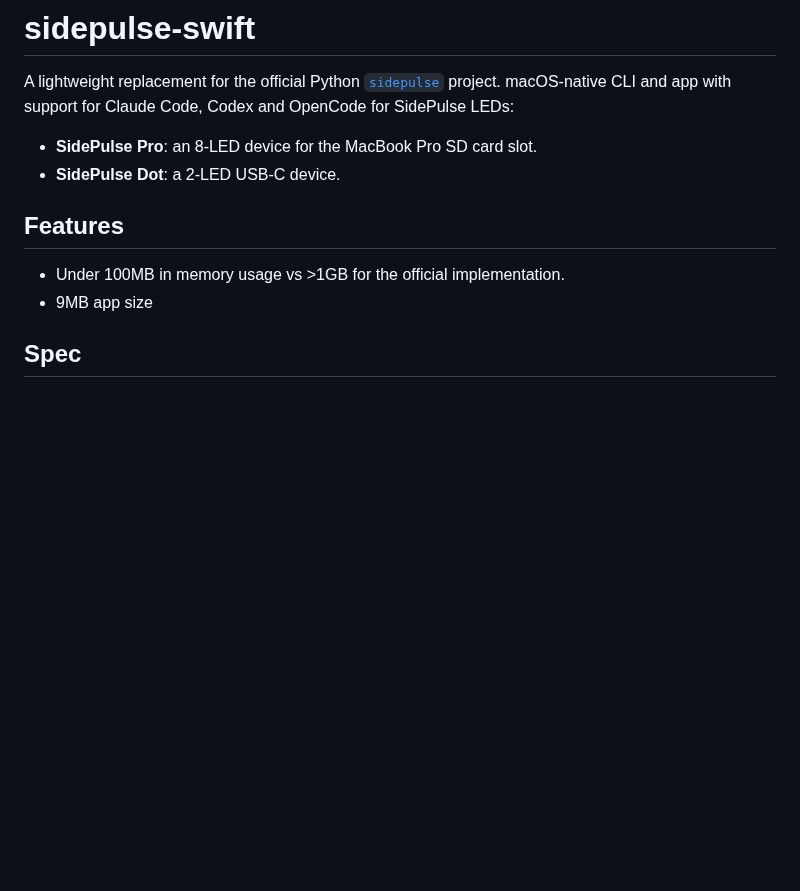
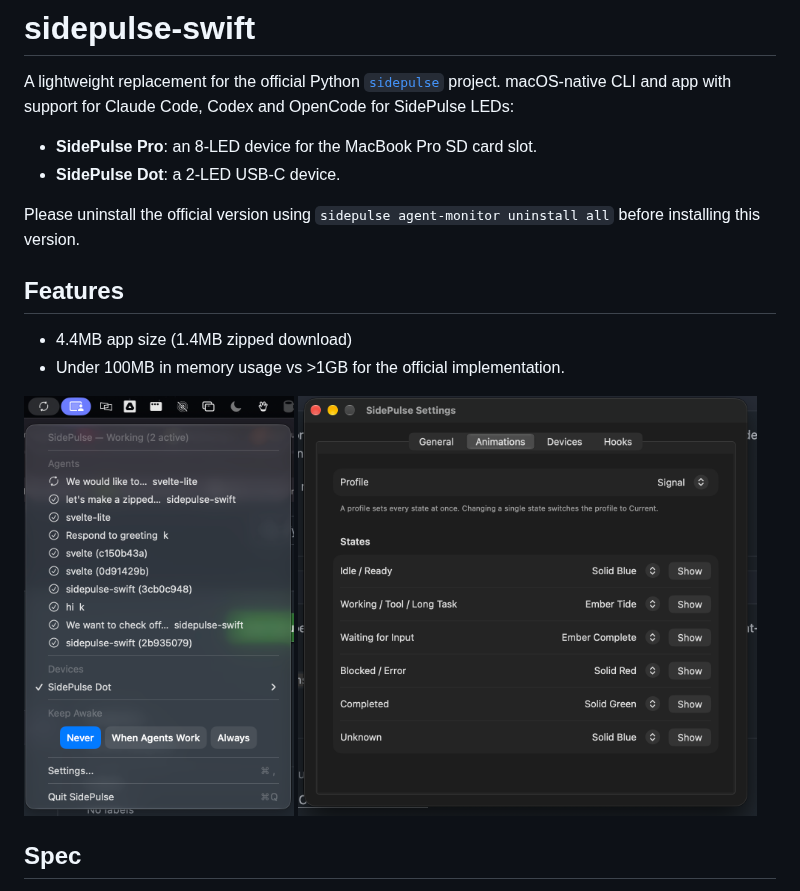
Before and after one commit to khromov/sidepulse-swift, a Markdown page: README.md, the part around the change. Rendered like a GitHub page; pictures changed too: .github/dropdown.png (added), .github/settings.png (added); blank space fills up the shorter version.

Commit message:
chore: wip

```diff
--- a/README.md
+++ b/README.md
@@ -6,10 +6,17 @@ macOS-native CLI and app with support for Claude Code, Codex and OpenCode for Si
 - **SidePulse Pro**: an 8-LED device for the MacBook Pro SD card slot.
 - **SidePulse Dot**: a 2-LED USB-C device.
 
+Please uninstall the official version using `sidepulse agent-monitor uninstall all` before installing this version.
+
 ## Features
 
+- 4.4MB app size (1.4MB zipped download)
 - Under 100MB in memory usage vs >1GB for the official implementation.
-- 9MB app size
+
+<p>
+  <img src=".github/dropdown.png" alt="Menu-bar dropdown listing agent sessions, devices and Keep Awake options" width="270">
+  <img src=".github/settings.png" alt="Settings window, Animations tab, showing the profile and per-state animations" width="459">
+</p>
 
 ## Spec
 
```
